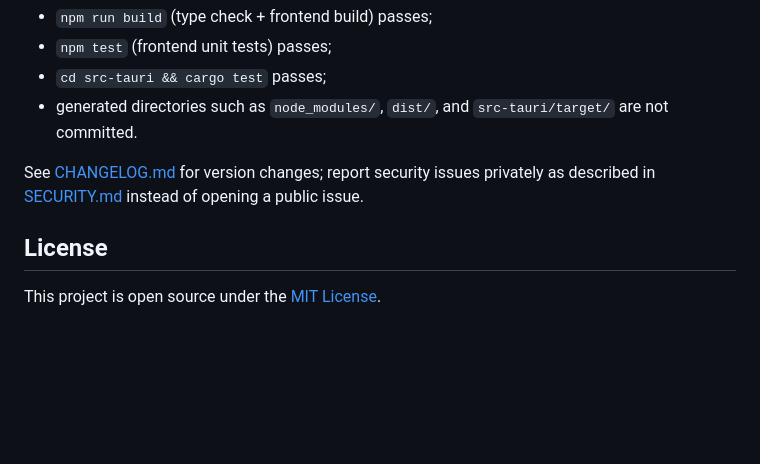
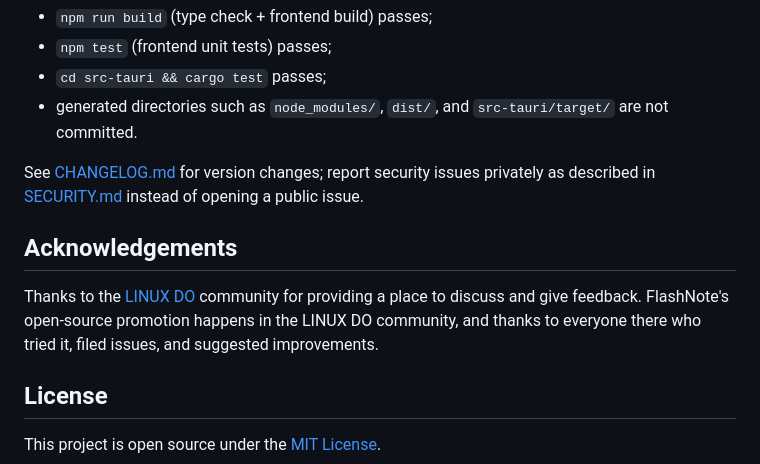
Before and after one commit to ranger1112/flashnote, a Markdown page: README.en.md, the part around the change. Drawn GitHub-style; blank space fills up the shorter version.

Commit message:
docs: 致谢 LINUX DO 社区
README 中英版补充致谢章节并链接 linux.do，说明本项目的开源推广在
LINUX DO 社区进行。

Co-Authored-By: Claude Code <noreply@anthropic.com>

```diff
--- a/README.en.md
+++ b/README.en.md
@@ -399,6 +399,10 @@ Issues and pull requests are welcome; see [CONTRIBUTING.md](CONTRIBUTING.md) for
 
 See [CHANGELOG.md](CHANGELOG.md) for version changes; report security issues privately as described in [SECURITY.md](SECURITY.md) instead of opening a public issue.
 
+## Acknowledgements
+
+Thanks to the [LINUX DO](https://linux.do) community for providing a place to discuss and give feedback. FlashNote's open-source promotion happens in the LINUX DO community, and thanks to everyone there who tried it, filed issues, and suggested improvements.
+
 ## License
 
 This project is open source under the [MIT License](LICENSE).
```
Also changed, not shown: README.md (+4 -0 lines).
